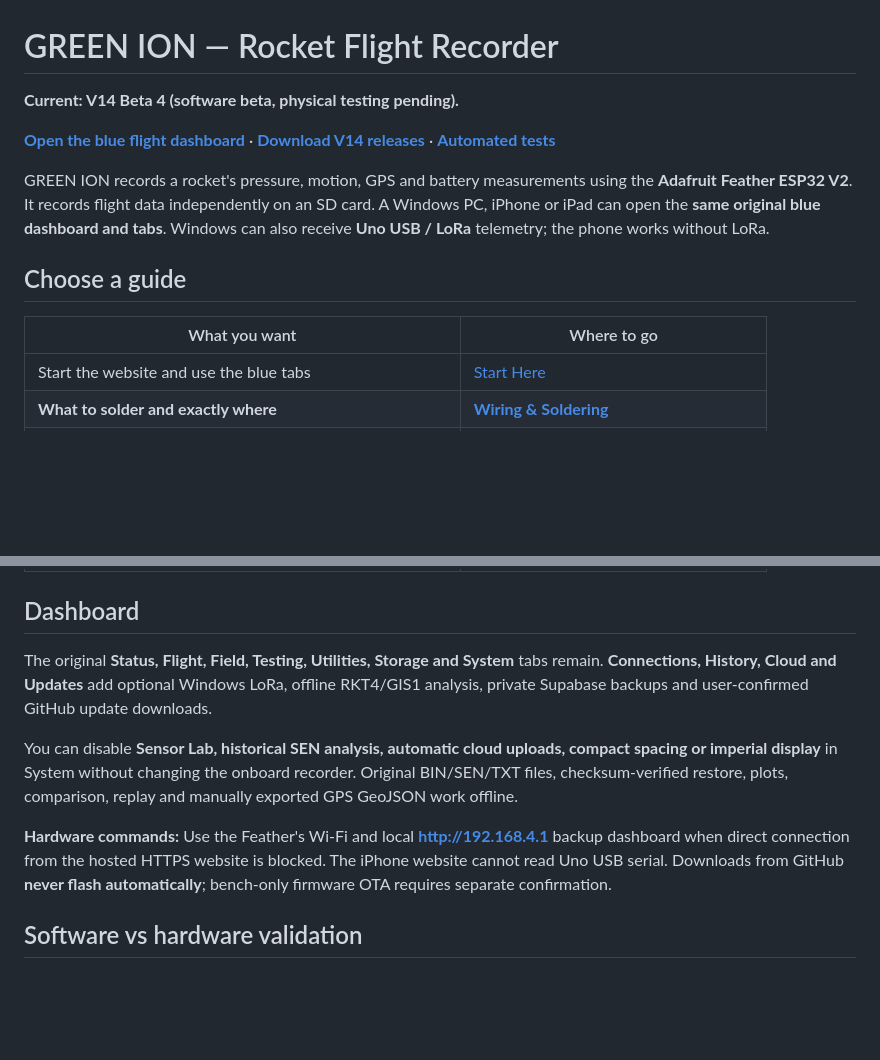
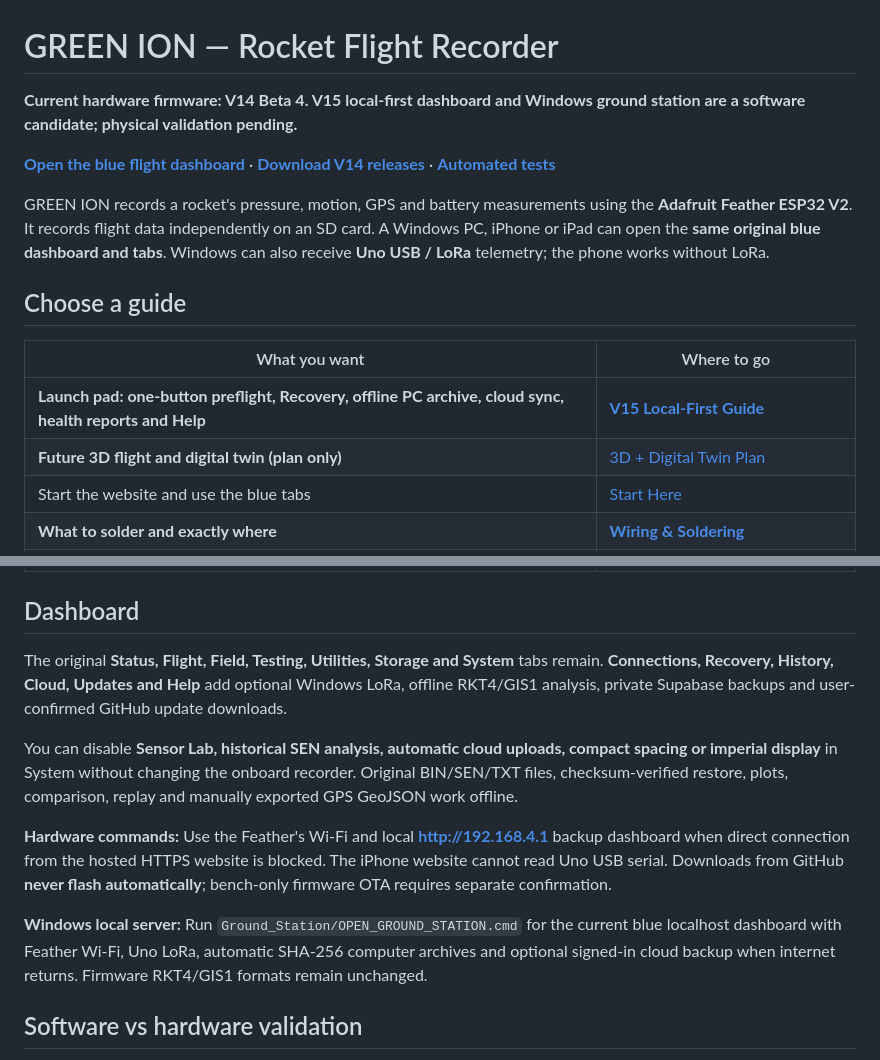
Before and after one commit to aidenjantzi1-ctrl/GREEN-ION, a Markdown page: README.md, 2 parts joined by grey strips. Rendered like a GitHub page; blank space fills up the shorter version.

Commit message:
Add concise V15 local-first and future 3D/twin navigation to README

```diff
--- a/README.md
+++ b/README.md
@@ -1,6 +1,6 @@
 # GREEN ION — Rocket Flight Recorder
 
-**Current: V14 Beta 4 (software beta, physical testing pending).**
+**Current hardware firmware: V14 Beta 4. V15 local-first dashboard and Windows ground station are a software candidate; physical validation pending.**
 
 [**Open the blue flight dashboard**](https://green-ion-beta.vercel.app/) · [**Download V14 releases**](https://github.com/aidenjantzi1-ctrl/GREEN-ION/releases) · [**Automated tests**](https://github.com/aidenjantzi1-ctrl/GREEN-ION/actions/workflows/build-v14.yml)
 
@@ -10,6 +10,8 @@ GREEN ION records a rocket's pressure, motion, GPS and battery measurements usin
 
 | What you want | Where to go |
 |---|---|
+| **Launch pad: one-button preflight, Recovery, offline PC archive, cloud sync, health reports and Help** | [**V15 Local-First Guide**](docs/V15_LOCAL_FIRST.md) |
+| **Future 3D flight and digital twin (plan only)** | [3D + Digital Twin Plan](docs/V15_3D_TWIN_PLAN.md) |
 | Start the website and use the blue tabs | [Start Here](docs/V14_START_HERE.md) |
 | **What to solder and exactly where** | [**Wiring & Soldering**](docs/V14_WIRING_SOLDER.md) |
 | Every BMP388, IMU, GPS, battery and radio measurement | [Sensor Capabilities & Recorded Formats](docs/V14_SENSOR_CAPABILITIES.md) |
@@ -22,11 +24,13 @@ GREEN ION records a rocket's pressure, motion, GPS and battery measurements usin
 
 ## Dashboard
 
-The original **Status, Flight, Field, Testing, Utilities, Storage and System** tabs remain. **Connections, History, Cloud and Updates** add optional Windows LoRa, offline RKT4/GIS1 analysis, private Supabase backups and user-confirmed GitHub update downloads.
+The original **Status, Flight, Field, Testing, Utilities, Storage and System** tabs remain. **Connections, Recovery, History, Cloud, Updates and Help** add optional Windows LoRa, offline RKT4/GIS1 analysis, private Supabase backups and user-confirmed GitHub update downloads.
 
 You can disable **Sensor Lab, historical SEN analysis, automatic cloud uploads, compact spacing or imperial display** in System without changing the onboard recorder. Original BIN/SEN/TXT files, checksum-verified restore, plots, comparison, replay and manually exported GPS GeoJSON work offline.
 
 **Hardware commands:** Use the Feather's Wi-Fi and local **http://192.168.4.1** backup dashboard when direct connection from the hosted HTTPS website is blocked. The iPhone website cannot read Uno USB serial. Downloads from GitHub **never flash automatically**; bench-only firmware OTA requires separate confirmation.
+
+**Windows local server:** Run `Ground_Station/OPEN_GROUND_STATION.cmd` for the current blue localhost dashboard with Feather Wi-Fi, Uno LoRa, automatic SHA-256 computer archives and optional signed-in cloud backup when internet returns. Firmware RKT4/GIS1 formats remain unchanged.
 
 ## Software vs hardware validation
 
```
